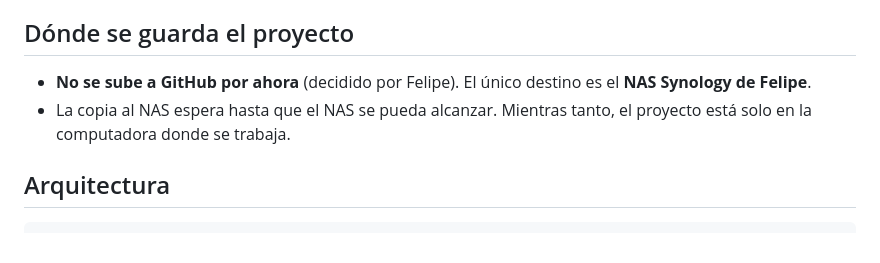
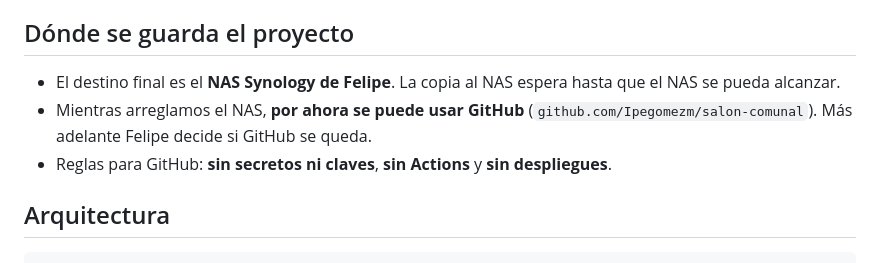
Before and after one commit to Ipegomezm/salon-comunal, a Markdown page: README.md, the part around the change. GitHub-like rendering.

Commit message:
GitHub permitido por ahora mientras se arregla el NAS (sin secretos, sin Actions ni despliegues)

```diff
--- a/README.md
+++ b/README.md
@@ -198,9 +198,11 @@ Ideas para probar en la página:
 
 ## Dónde se guarda el proyecto
 
-- **No se sube a GitHub por ahora** (decidido por Felipe). El único destino es el **NAS Synology de Felipe**.
-- La copia al NAS espera hasta que el NAS se pueda alcanzar. Mientras tanto, el proyecto está
-  solo en la computadora donde se trabaja.
+- El destino final es el **NAS Synology de Felipe**. La copia al NAS espera hasta que el NAS
+  se pueda alcanzar.
+- Mientras arreglamos el NAS, **por ahora se puede usar GitHub**
+  (`github.com/Ipegomezm/salon-comunal`). Más adelante Felipe decide si GitHub se queda.
+- Reglas para GitHub: **sin secretos ni claves**, **sin Actions** y **sin despliegues**.
 
 ## Arquitectura
 
```
Also changed, not shown: docs/DECISIONES-ETAPA3.md (+1 -1 lines).
